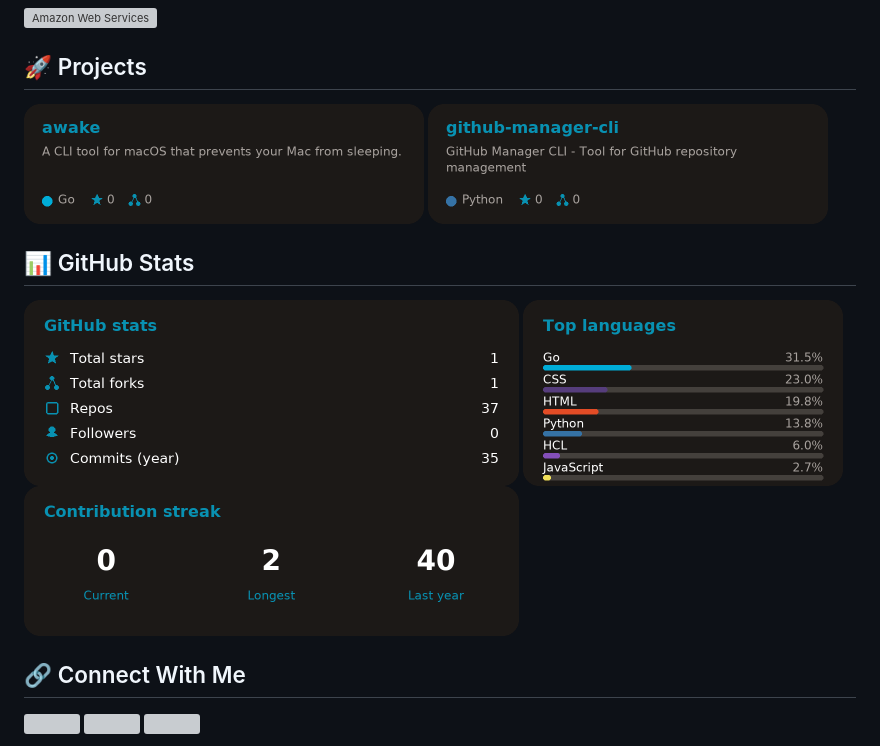
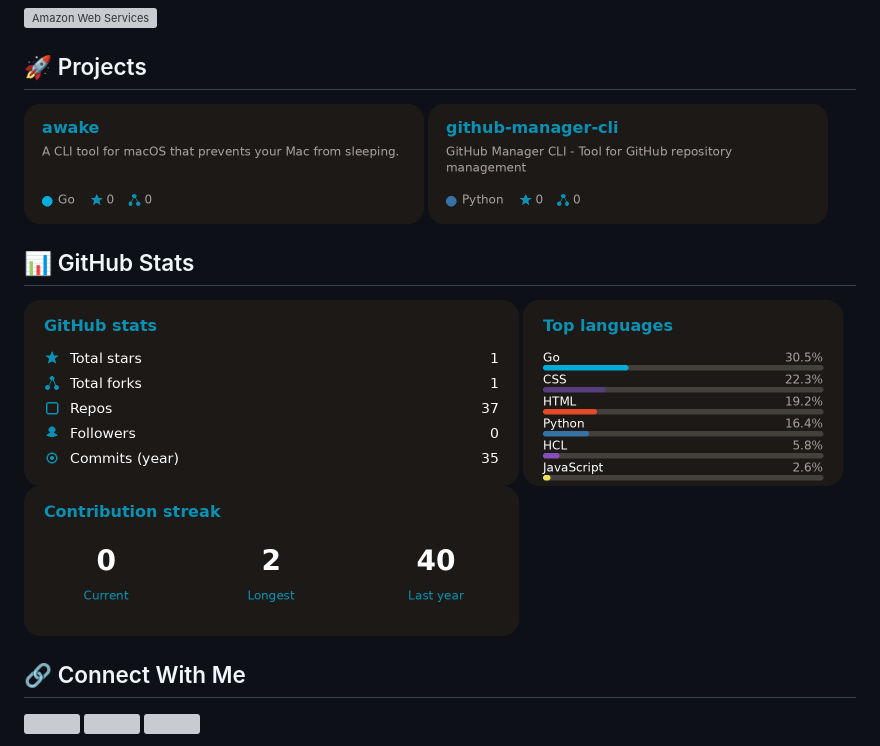
Before and after one commit to sosadtsia/sosadtsia, a Markdown page: README.md, the part around the change. GitHub-like rendering; pictures changed too: assets/languages.png, assets/pin-awake.png, assets/pin-github-manager-cli.png; grey boxes are pictures that could not be loaded.

Commit message:
chore(profile): refresh static cards

```diff
--- a/README.md
+++ b/README.md
@@ -32,16 +32,16 @@
 ## 🚀 Projects
 
 <!-- profile:projects -->
-<a href="https://github.com/sosadtsia/awake"><img src="./assets/pin-awake.png?v=8b99b87e9573" alt="awake" width="400" /></a>
-<a href="https://github.com/sosadtsia/github-manager-cli"><img src="./assets/pin-github-manager-cli.png?v=15ec0ecf7645" alt="github-manager-cli" width="400" /></a>
+<a href="https://github.com/sosadtsia/awake"><img src="./assets/pin-awake.png?v=5f2dbebeda4e" alt="awake" width="400" /></a>
+<a href="https://github.com/sosadtsia/github-manager-cli"><img src="./assets/pin-github-manager-cli.png?v=89b9b7a30fe7" alt="github-manager-cli" width="400" /></a>
 <!-- /profile:projects -->
 
 ## 📊 GitHub Stats
 
 <!-- profile:stats -->
-<a href="https://github.com/sosadtsia"><img src="./assets/stats.png?v=961400ca8c7c" alt="GitHub stats" width="495" /></a>
-<a href="https://github.com/sosadtsia"><img src="./assets/languages.png?v=63b93150a230" alt="Top languages" width="320" /></a>
-<a href="https://github.com/sosadtsia"><img src="./assets/streak.png?v=a5cc8a236009" alt="Contribution streak" width="495" /></a>
+<a href="https://github.com/sosadtsia"><img src="./assets/stats.png?v=821ec053cb4e" alt="GitHub stats" width="495" /></a>
+<a href="https://github.com/sosadtsia"><img src="./assets/languages.png?v=e8184aa3aa84" alt="Top languages" width="320" /></a>
+<a href="https://github.com/sosadtsia"><img src="./assets/streak.png?v=847799448311" alt="Contribution streak" width="495" /></a>
 <!-- /profile:stats -->
 
 ## 🔗 Connect With Me
```
